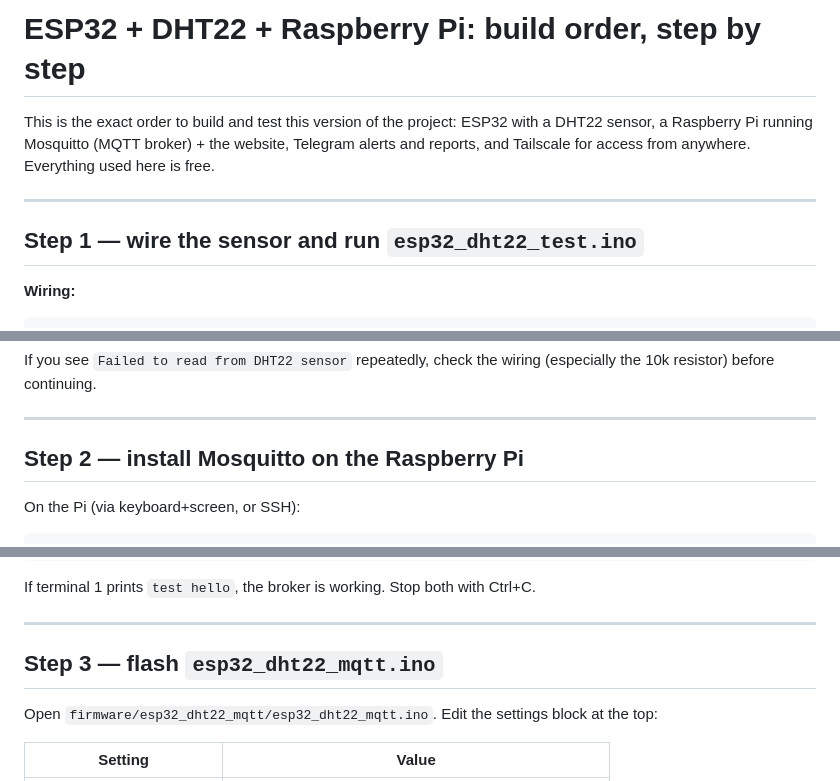
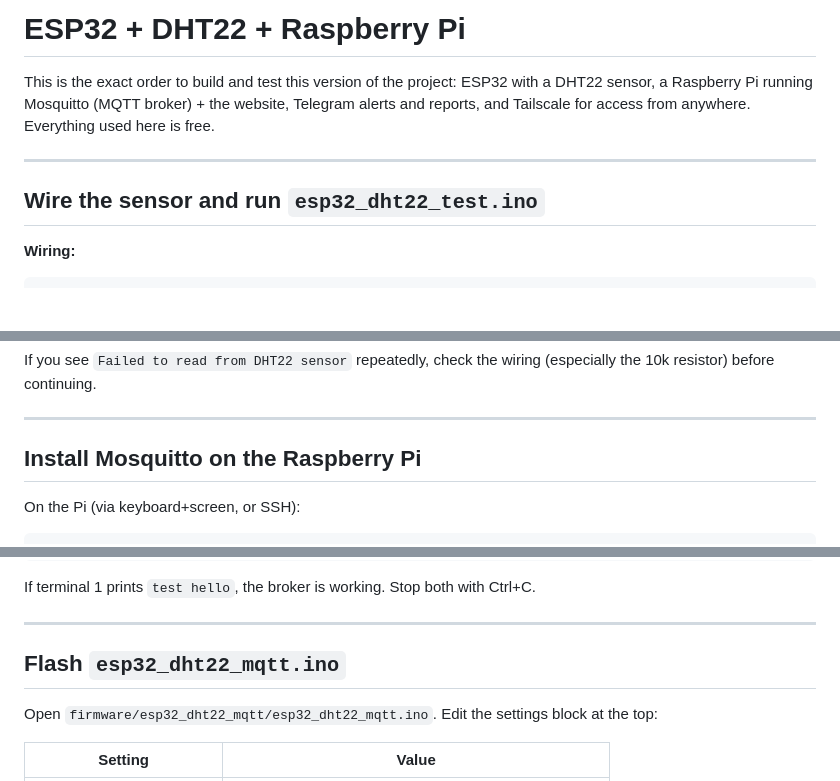
Before and after one commit to khizarzubab/ESP32-Temperature-Monitoring-System-with-IOT, a Markdown page: README.md, 3 parts joined by grey strips. Rendered like a GitHub page; blank space fills up the shorter version.

````diff
--- a/README.md
+++ b/README.md
@@ -1,4 +1,4 @@
-# ESP32 + DHT22 + Raspberry Pi: build order, step by step
+# ESP32 + DHT22 + Raspberry Pi
 
 This is the exact order to build and test this version of the project: ESP32 with a
 DHT22 sensor, a Raspberry Pi running Mosquitto (MQTT broker) + the website,
@@ -8,7 +8,7 @@ used here is free.
 
 ---
 
-## Step 1 — wire the sensor and run `esp32_dht22_test.ino`
+## Wire the sensor and run `esp32_dht22_test.ino`
 
 **Wiring:**
 ```
@@ -34,7 +34,7 @@ If you see `Failed to read from DHT22 sensor` repeatedly, check the wiring
 
 ---
 
-## Step 2 — install Mosquitto on the Raspberry Pi
+## Install Mosquitto on the Raspberry Pi
 
 On the Pi (via keyboard+screen, or SSH):
 ```
@@ -57,7 +57,7 @@ If terminal 1 prints `test hello`, the broker is working. Stop both with Ctrl+C.
 
 ---
 
-## Step 3 — flash `esp32_dht22_mqtt.ino`
+## Flash `esp32_dht22_mqtt.ino`
 
 Open `firmware/esp32_dht22_mqtt/esp32_dht22_mqtt.ino`. Edit the settings block
 at the top:
````
Also changed, not shown: other parts of README.md (+4 -4 lines).
